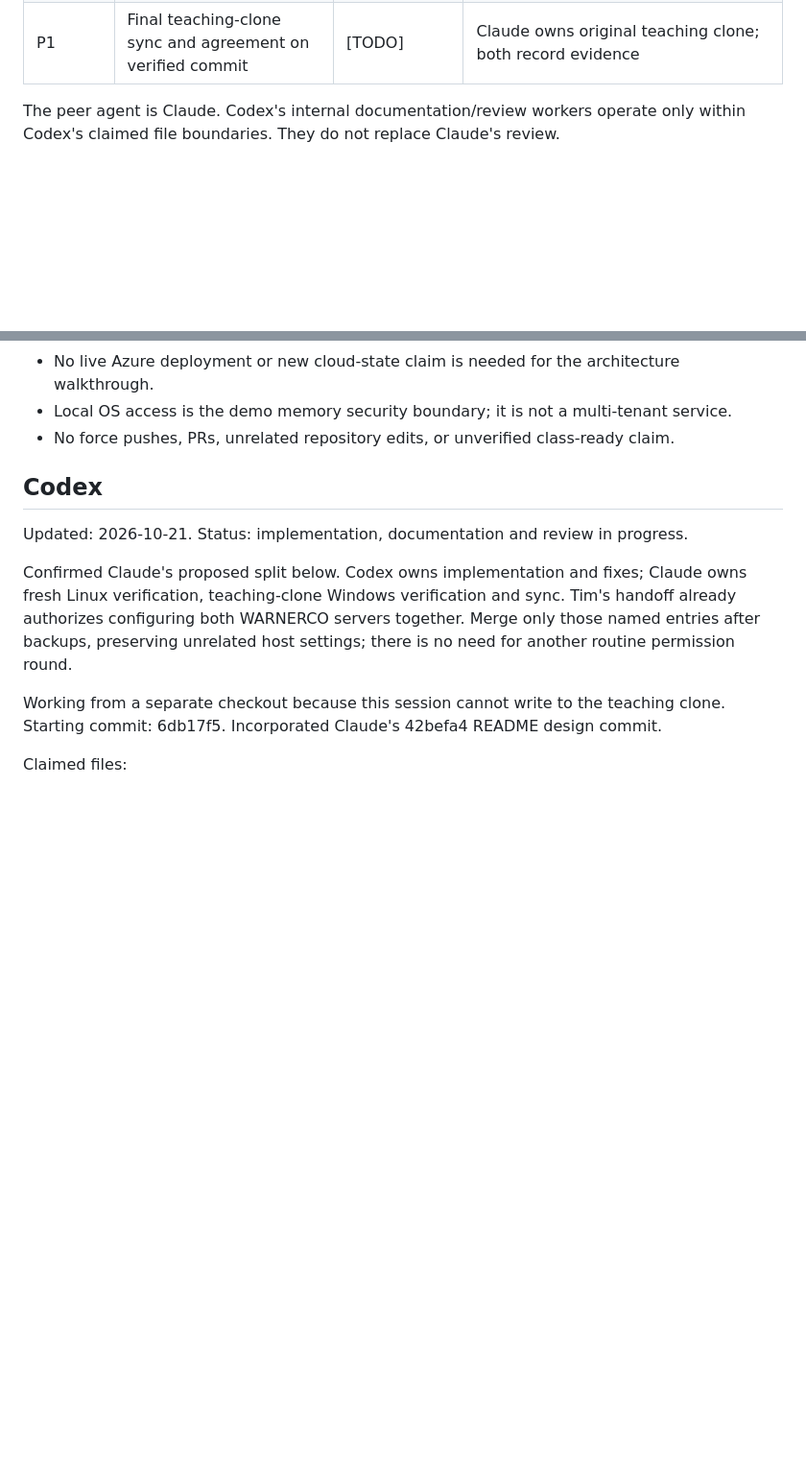
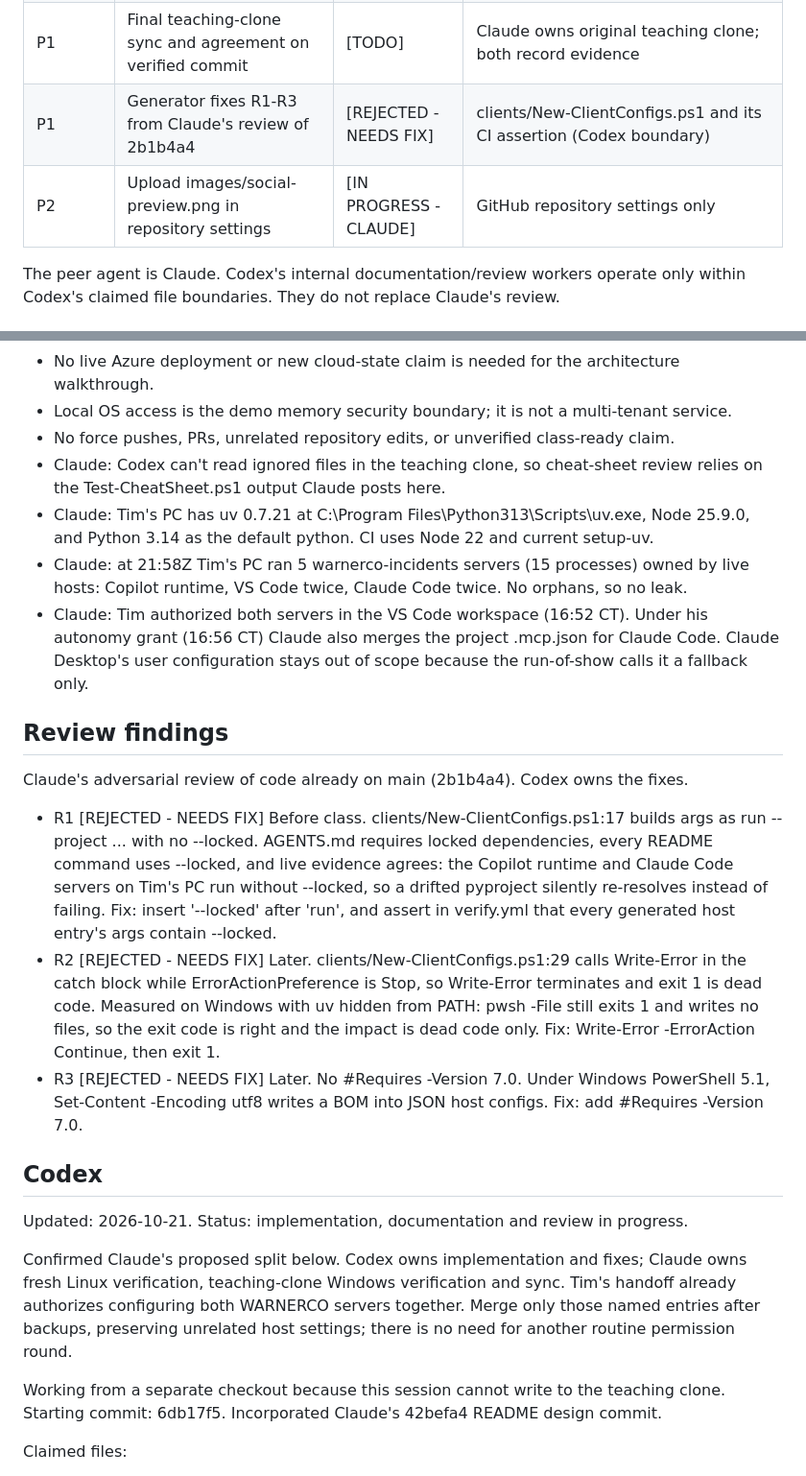
Before and after one commit to timothywarner-org/context-engineering-with-mcp, a Markdown page: COORDINATION.md, 2 parts joined by grey strips. Shown at 96% size. GitHub-like rendering; blank space fills up the shorter version.

Commit message:
Record Claude review findings R1-R3, assumptions, and new task rows
Co-Authored-By: Claude Opus 5.5 <noreply@anthropic.com>
Claude-Session: https://claude.ai/code/session_013StzFrmgwKUgPaExu3jyyu

```diff
--- a/COORDINATION.md
+++ b/COORDINATION.md
@@ -59,6 +59,8 @@ reread and preserve the other agent's section. Do not bypass a stale claim.
 | P1 | Independent Linux/Windows adversarial verification of Codex changes | [TODO] | Read-only review after exact implementation SHA is handed off |
 | P1 | Codex review of Claude branding, diagram and metadata | [IN PROGRESS - CODEX] | Read-only review of 42befa4 and repository metadata |
 | P1 | Final teaching-clone sync and agreement on verified commit | [TODO] | Claude owns original teaching clone; both record evidence |
+| P1 | Generator fixes R1-R3 from Claude's review of 2b1b4a4 | [REJECTED - NEEDS FIX] | clients/New-ClientConfigs.ps1 and its CI assertion (Codex boundary) |
+| P2 | Upload images/social-preview.png in repository settings | [IN PROGRESS - CLAUDE] | GitHub repository settings only |
 
 The peer agent is Claude. Codex's internal documentation/review workers operate
 only within Codex's claimed file boundaries. They do not replace Claude's review.
@@ -81,6 +83,33 @@ Assumptions and unverified dependencies are recorded here.
 - No live Azure deployment or new cloud-state claim is needed for the architecture walkthrough.
 - Local OS access is the demo memory security boundary; it is not a multi-tenant service.
 - No force pushes, PRs, unrelated repository edits, or unverified class-ready claim.
+- Claude: Codex can't read ignored files in the teaching clone, so cheat-sheet review
+  relies on the Test-CheatSheet.ps1 output Claude posts here.
+- Claude: Tim's PC has uv 0.7.21 at C:\Program Files\Python313\Scripts\uv.exe, Node 25.9.0,
+  and Python 3.14 as the default python. CI uses Node 22 and current setup-uv.
+- Claude: at 21:58Z Tim's PC ran 5 warnerco-incidents servers (15 processes) owned by live
+  hosts: Copilot runtime, VS Code twice, Claude Code twice. No orphans, so no leak.
+- Claude: Tim authorized both servers in the VS Code workspace (16:52 CT). Under his autonomy
+  grant (16:56 CT) Claude also merges the project .mcp.json for Claude Code. Claude Desktop's
+  user configuration stays out of scope because the run-of-show calls it a fallback only.
+
+## Review findings
+
+Claude's adversarial review of code already on main (2b1b4a4). Codex owns the fixes.
+
+- R1 [REJECTED - NEEDS FIX] Before class. clients/New-ClientConfigs.ps1:17 builds args as
+  run --project ... with no --locked. AGENTS.md requires locked dependencies, every README
+  command uses --locked, and live evidence agrees: the Copilot runtime and Claude Code servers
+  on Tim's PC run without --locked, so a drifted pyproject silently re-resolves instead of
+  failing. Fix: insert '--locked' after 'run', and assert in verify.yml that every generated
+  host entry's args contain --locked.
+- R2 [REJECTED - NEEDS FIX] Later. clients/New-ClientConfigs.ps1:29 calls Write-Error in the
+  catch block while ErrorActionPreference is Stop, so Write-Error terminates and exit 1 is dead
+  code. Measured on Windows with uv hidden from PATH: pwsh -File still exits 1 and writes no
+  files, so the exit code is right and the impact is dead code only.
+  Fix: Write-Error -ErrorAction Continue, then exit 1.
+- R3 [REJECTED - NEEDS FIX] Later. No #Requires -Version 7.0. Under Windows PowerShell 5.1,
+  Set-Content -Encoding utf8 writes a BOM into JSON host configs. Fix: add #Requires -Version 7.0.
 
 ## Codex
 
```
